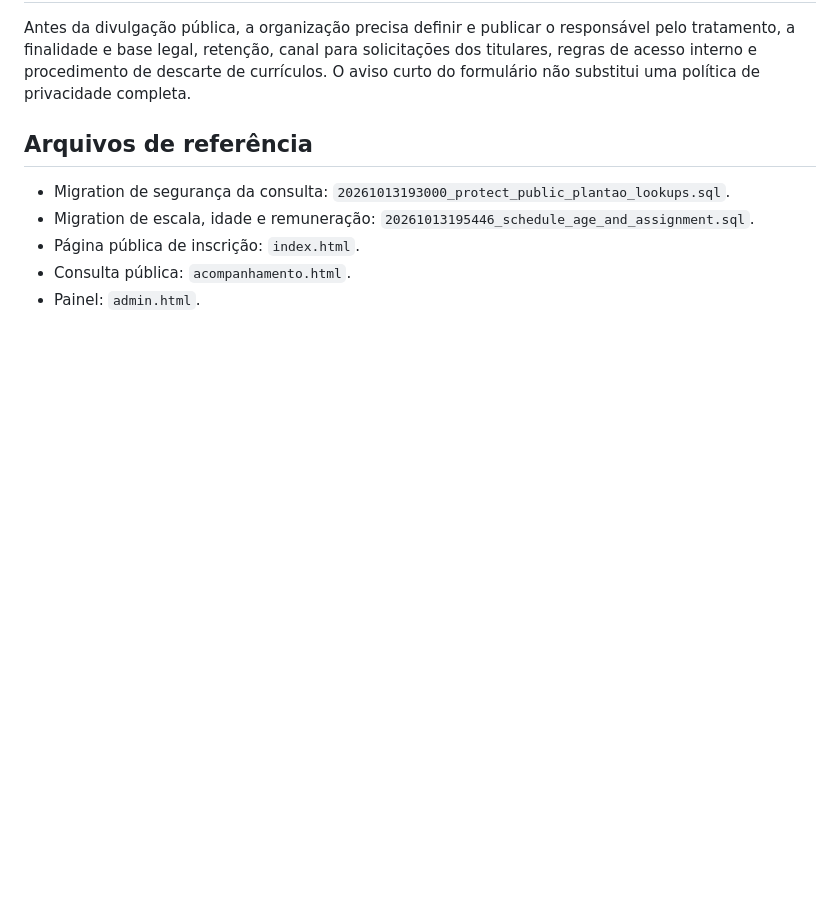
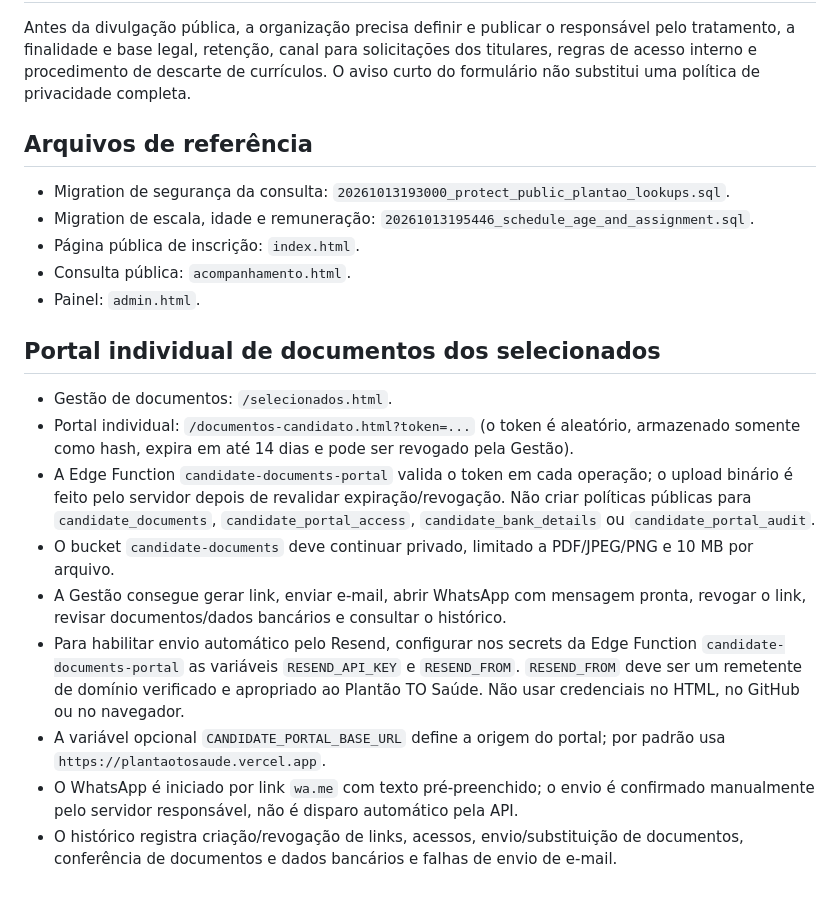
Before and after one commit to juniorxam/plantaotosaude, a Markdown page: INTEGRACAO.md, the part around the change. Drawn GitHub-style; blank space fills up the shorter version.

Commit message:
Document secure candidate document portal setup

```diff
--- a/INTEGRACAO.md
+++ b/INTEGRACAO.md
@@ -56,3 +56,16 @@ Antes da divulgação pública, a organização precisa definir e publicar o res
 - Página pública de inscrição: `index.html`.
 - Consulta pública: `acompanhamento.html`.
 - Painel: `admin.html`.
+
+
+## Portal individual de documentos dos selecionados
+
+- Gestão de documentos: `/selecionados.html`.
+- Portal individual: `/documentos-candidato.html?token=...` (o token é aleatório, armazenado somente como hash, expira em até 14 dias e pode ser revogado pela Gestão).
+- A Edge Function `candidate-documents-portal` valida o token em cada operação; o upload binário é feito pelo servidor depois de revalidar expiração/revogação. Não criar políticas públicas para `candidate_documents`, `candidate_portal_access`, `candidate_bank_details` ou `candidate_portal_audit`.
+- O bucket `candidate-documents` deve continuar privado, limitado a PDF/JPEG/PNG e 10 MB por arquivo.
+- A Gestão consegue gerar link, enviar e-mail, abrir WhatsApp com mensagem pronta, revogar o link, revisar documentos/dados bancários e consultar o histórico.
+- Para habilitar envio automático pelo Resend, configurar nos secrets da Edge Function `candidate-documents-portal` as variáveis `RESEND_API_KEY` e `RESEND_FROM`. `RESEND_FROM` deve ser um remetente de domínio verificado e apropriado ao Plantão TO Saúde. Não usar credenciais no HTML, no GitHub ou no navegador.
+- A variável opcional `CANDIDATE_PORTAL_BASE_URL` define a origem do portal; por padrão usa `https://plantaotosaude.vercel.app`.
+- O WhatsApp é iniciado por link `wa.me` com texto pré-preenchido; o envio é confirmado manualmente pelo servidor responsável, não é disparo automático pela API.
+- O histórico registra criação/revogação de links, acessos, envio/substituição de documentos, conferência de documentos e dados bancários e falhas de envio de e-mail.
```
